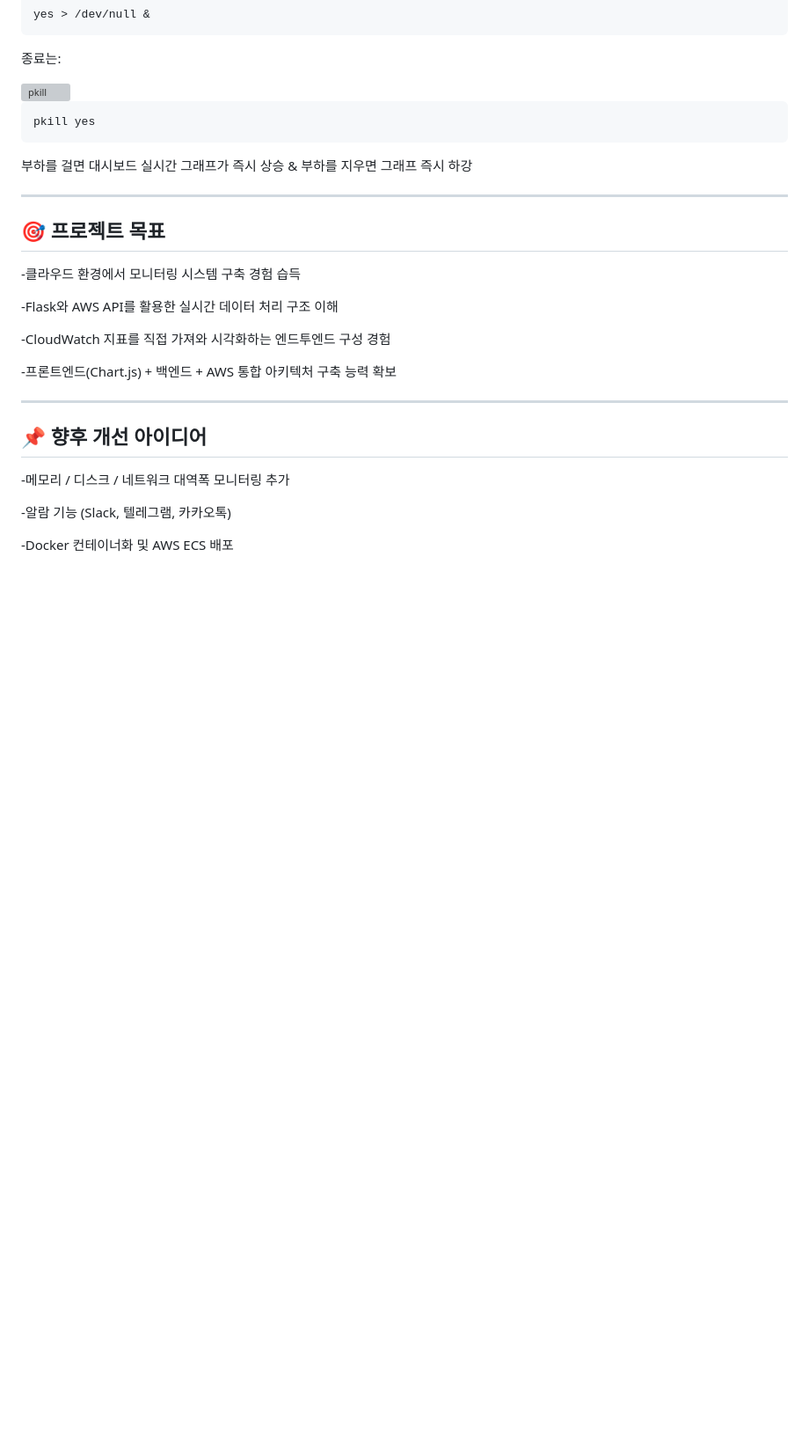
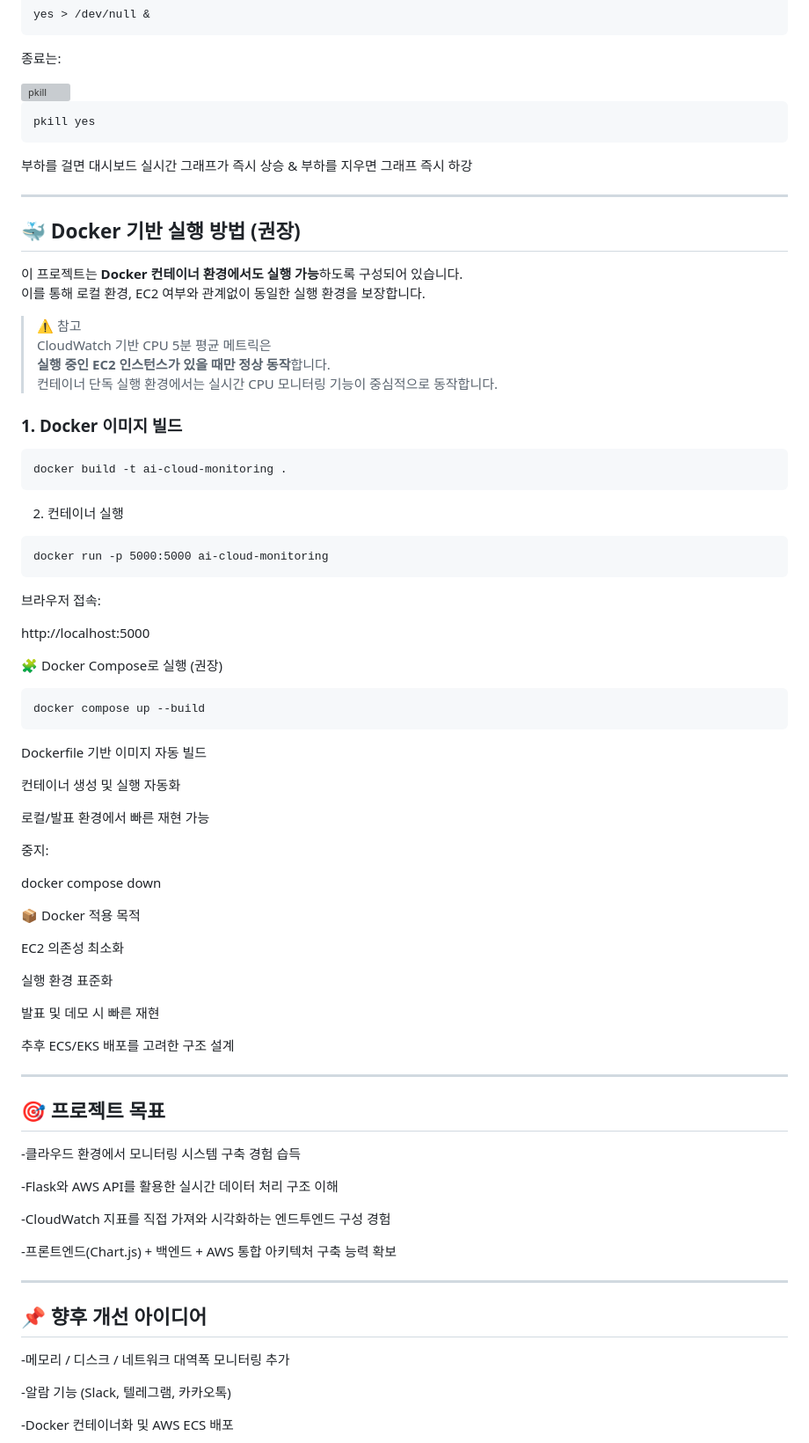
Before and after one commit to jinja4989/ai-cloud-monitoring-dashboard, a Markdown page: README.md, the part around the change. Shown: that part at 88% size. Drawn GitHub-style; blank space fills up the shorter version; grey boxes are pictures that could not be loaded.

Commit message:
Add Docker setup instructions to README
Added Docker-based execution instructions and benefits.

````diff
--- a/README.md
+++ b/README.md
@@ -208,6 +208,56 @@ pkill yes
 
 ---
 
+## 🐳 Docker 기반 실행 방법 (권장)
+
+이 프로젝트는 **Docker 컨테이너 환경에서도 실행 가능**하도록 구성되어 있습니다.
+이를 통해 로컬 환경, EC2 여부와 관계없이 동일한 실행 환경을 보장합니다.
+
+> ⚠️ 참고
+> CloudWatch 기반 CPU 5분 평균 메트릭은
+> **실행 중인 EC2 인스턴스가 있을 때만 정상 동작**합니다.
+> 컨테이너 단독 실행 환경에서는 실시간 CPU 모니터링 기능이 중심적으로 동작합니다.
+
+### 1. Docker 이미지 빌드
+```bash
+docker build -t ai-cloud-monitoring .
+```
+2. 컨테이너 실행
+```
+docker run -p 5000:5000 ai-cloud-monitoring
+```
+
+브라우저 접속:
+
+http://localhost:5000
+
+🧩 Docker Compose로 실행 (권장)
+```
+docker compose up --build
+```
+
+Dockerfile 기반 이미지 자동 빌드
+
+컨테이너 생성 및 실행 자동화
+
+로컬/발표 환경에서 빠른 재현 가능
+
+중지:
+
+docker compose down
+
+📦 Docker 적용 목적
+
+EC2 의존성 최소화
+
+실행 환경 표준화
+
+발표 및 데모 시 빠른 재현
+
+추후 ECS/EKS 배포를 고려한 구조 설계
+
+---
+
 ## 🎯 프로젝트 목표
 
 -클라우드 환경에서 모니터링 시스템 구축 경험 습득
````
